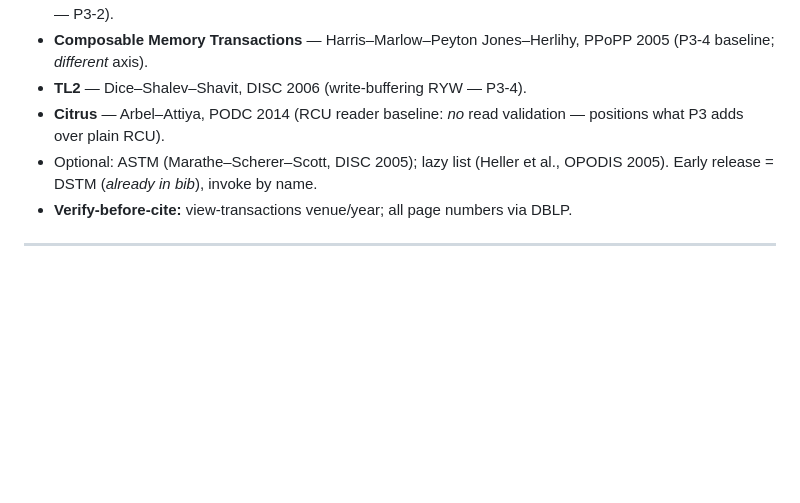
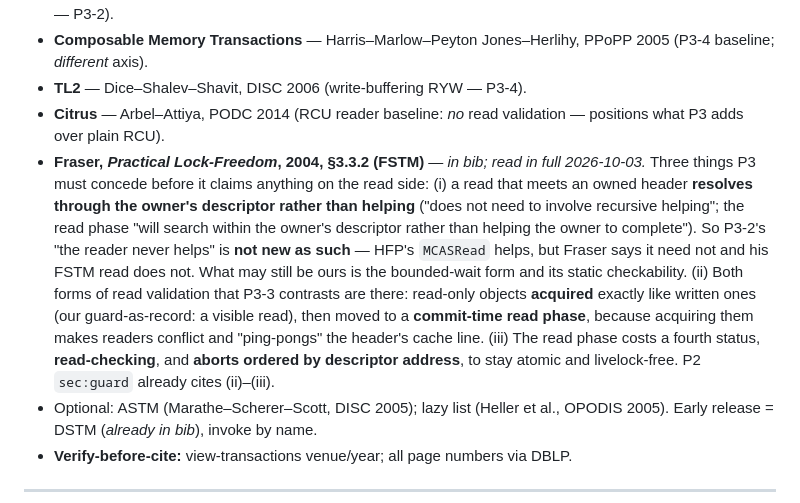
Before and after one commit to compudj/articles, a Markdown page: p3-programming-model/SCOPE.md, the part around the change. GitHub-like rendering; blank space fills up the shorter version.

Commit message:
p3: scope note -- Fraser's FSTM is prior art for the read side
Three things the read-side paper must concede before it claims anything,
added to the must-cite list.  A read that meets an owned header resolves
through the owner's descriptor rather than helping, so "the reader never
helps" is not new as such.  Both forms of read validation the scope
contrasts are in the thesis: read-only objects acquired like written
ones, then moved to a commit-time read phase because acquiring them
conflicts and bounces a cache line.  And that read phase costs a fourth
status value and aborts ordered by descriptor address.

Signed-off-by: Mathieu Desnoyers <mathieu.desnoyers@efficios.com>

```diff
--- a/p3-programming-model/SCOPE.md
+++ b/p3-programming-model/SCOPE.md
@@ -178,6 +178,20 @@ reverse-walk** P1's intro opens on: the forward edge is *write*-validated, the b
 - **Composable Memory Transactions** — Harris–Marlow–Peyton Jones–Herlihy, PPoPP 2005 (P3-4 baseline; *different* axis).
 - **TL2** — Dice–Shalev–Shavit, DISC 2006 (write-buffering RYW — P3-4).
 - **Citrus** — Arbel–Attiya, PODC 2014 (RCU reader baseline: *no* read validation — positions what P3 adds over plain RCU).
+- **Fraser, *Practical Lock-Freedom*, 2004, §3.3.2 (FSTM)** — *in bib; read in full 2026-10-03.*
+  Three things P3 must concede before it claims anything on the read side:
+  (i) a read that meets an owned header **resolves through the owner's descriptor rather than
+  helping** ("does not need to involve recursive helping"; the read phase "will search within
+  the owner's descriptor rather than helping the owner to complete"). So P3-2's "the reader
+  never helps" is **not new as such** — HFP's `MCASRead` helps, but Fraser says it need not and
+  his FSTM read does not. What may still be ours is the bounded-wait form and its static
+  checkability.
+  (ii) Both forms of read validation that P3-3 contrasts are there: read-only objects
+  **acquired** exactly like written ones (our guard-as-record: a visible read), then moved to a
+  **commit-time read phase**, because acquiring them makes readers conflict and "ping-pongs"
+  the header's cache line.
+  (iii) The read phase costs a fourth status, **read-checking**, and **aborts ordered by
+  descriptor address**, to stay atomic and livelock-free. P2 `sec:guard` already cites (ii)–(iii).
 - Optional: ASTM (Marathe–Scherer–Scott, DISC 2005); lazy list (Heller et al., OPODIS 2005). Early release = DSTM (*already in bib*), invoke by name.
 - **Verify-before-cite:** view-transactions venue/year; all page numbers via DBLP.
 
```
